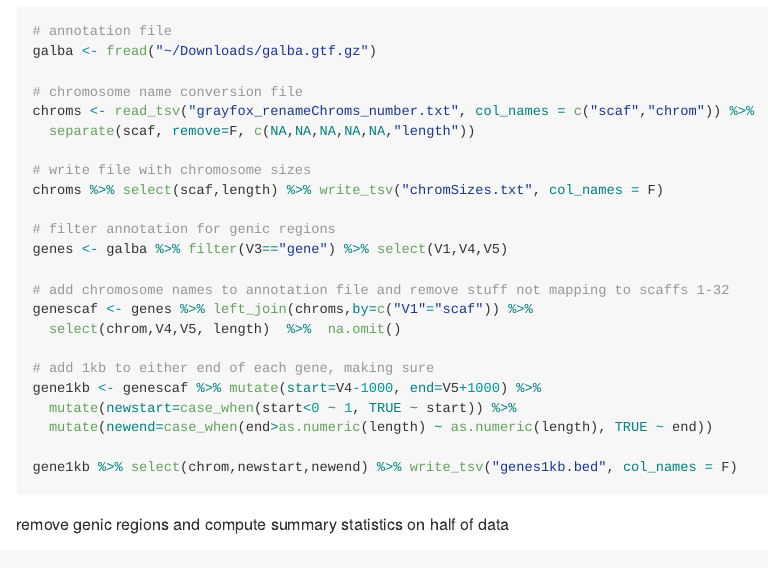
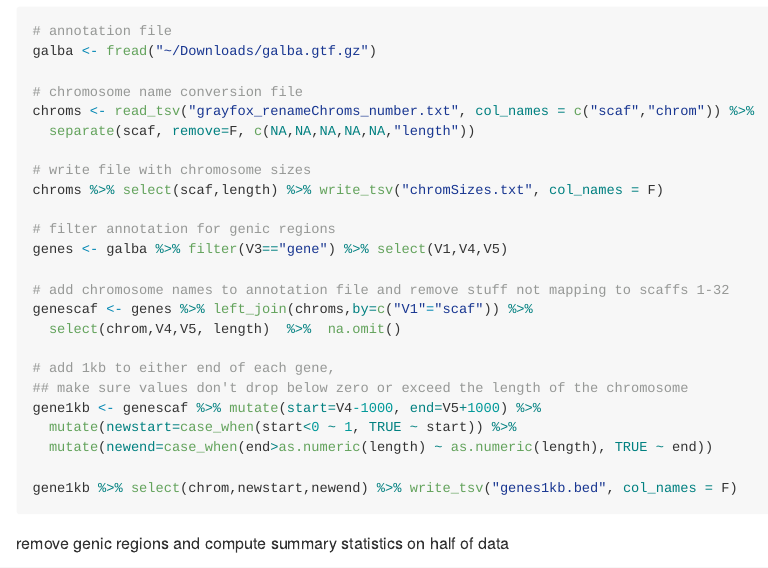
Before and after one commit to makopyan/fox, an R Markdown document (inputstats.Rmd): the page in a window 1100 px wide, from 2330 px down. The pictures show the output file inputstats.md that the author committed with the source, drawn offline in the style of GitHub; long lines of code are wrapped.

Commit message:
add comments

```diff
--- a/inputstats.Rmd
+++ b/inputstats.Rmd
@@ -139,7 +139,8 @@ genes <- galba %>% filter(V3=="gene") %>% select(V1,V4,V5)
 genescaf <- genes %>% left_join(chroms,by=c("V1"="scaf")) %>%
   select(chrom,V4,V5, length)  %>%  na.omit()
 
-# add 1kb to either end of each gene, making sure
+# add 1kb to either end of each gene,
+## make sure values don't drop below zero or exceed the length of the chromosome
 gene1kb <- genescaf %>% mutate(start=V4-1000, end=V5+1000) %>%
   mutate(newstart=case_when(start<0 ~ 1, TRUE ~ start)) %>%
   mutate(newend=case_when(end>as.numeric(length) ~ as.numeric(length), TRUE ~ end))
```
Also changed, not shown: inputstats.md.
